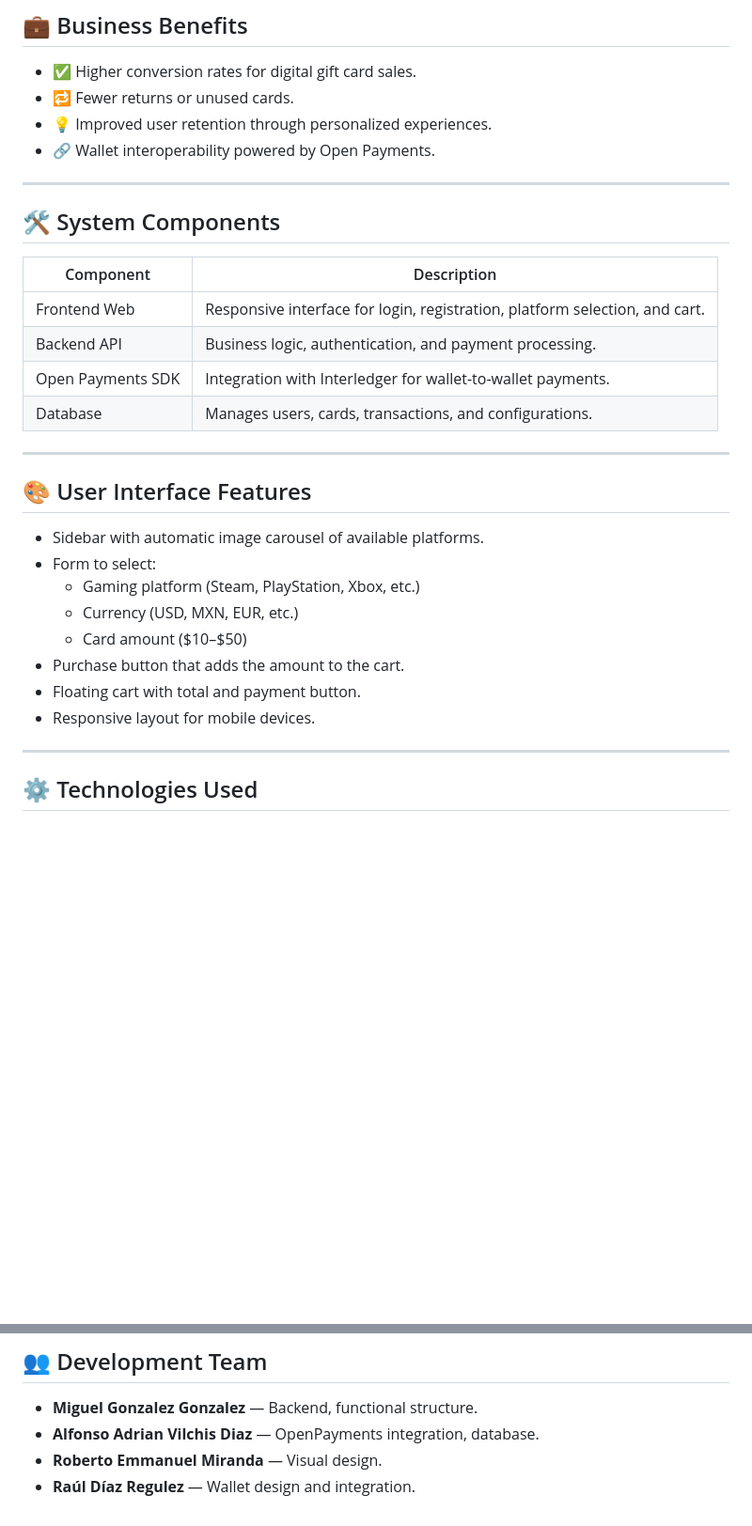
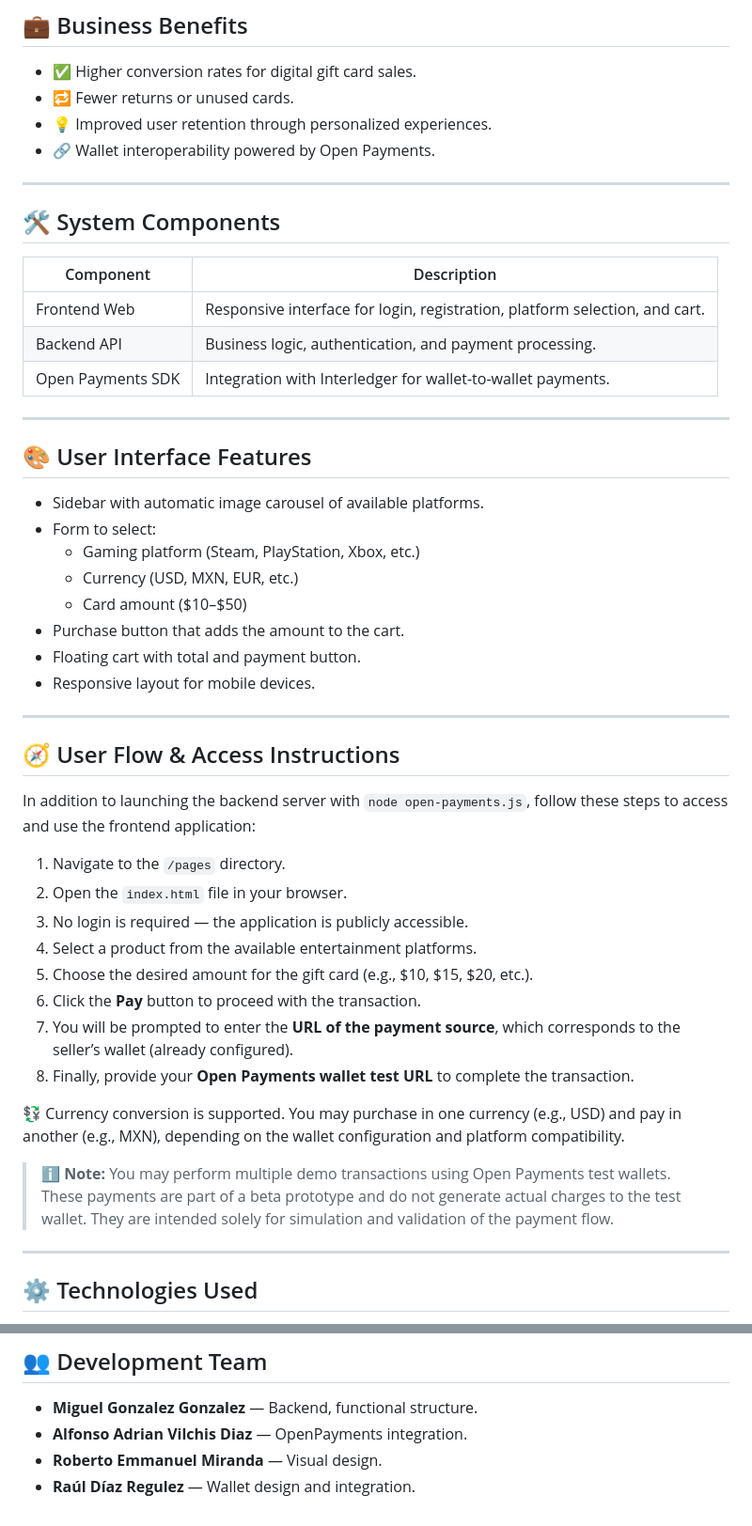
Before and after one commit to LaCreamNo1/PCW-Pay, a Markdown page: README.md, 2 parts joined by grey strips. Shown at 94% size. Drawn GitHub-style; blank space fills up the shorter version.

Commit message:
Update README.md
actualizacion 2

```diff
--- a/README.md
+++ b/README.md
@@ -31,6 +31,8 @@ Traditional gift cards are locked to a single platform, which leads to:
 
 ---
 
+
+
 ## 🛠️ System Components
 
 | Component           | Description                                                                 |
@@ -38,7 +40,6 @@ Traditional gift cards are locked to a single platform, which leads to:
 | Frontend Web        | Responsive interface for login, registration, platform selection, and cart. |
 | Backend API         | Business logic, authentication, and payment processing.                     |
 | Open Payments SDK   | Integration with Interledger for wallet-to-wallet payments.                 |
-| Database            | Manages users, cards, transactions, and configurations.                     |
 
 ---
 
@@ -52,6 +53,25 @@ Traditional gift cards are locked to a single platform, which leads to:
 - Purchase button that adds the amount to the cart.
 - Floating cart with total and payment button.
 - Responsive layout for mobile devices.
+
+---
+
+## 🧭 User Flow & Access Instructions
+
+In addition to launching the backend server with `node open-payments.js`, follow these steps to access and use the frontend application:
+
+1. Navigate to the `/pages` directory.
+2. Open the `index.html` file in your browser.
+3. No login is required — the application is publicly accessible.
+4. Select a product from the available entertainment platforms.
+5. Choose the desired amount for the gift card (e.g., $10, $15, $20, etc.).
+6. Click the **Pay** button to proceed with the transaction.
+7. You will be prompted to enter the **URL of the payment source**, which corresponds to the seller’s wallet (already configured).
+8. Finally, provide your **Open Payments wallet test URL** to complete the transaction.
+
+💱 Currency conversion is supported. You may purchase in one currency (e.g., USD) and pay in another (e.g., MXN), depending on the wallet configuration and platform compatibility.
+
+> ℹ️ **Note:** You may perform multiple demo transactions using Open Payments test wallets. These payments are part of a beta prototype and do not generate actual charges to the test wallet. They are intended solely for simulation and validation of the payment flow.
 
 ---
 
@@ -98,6 +118,6 @@ Traditional gift cards are locked to a single platform, which leads to:
 ## 👥 Development Team
 
 - **Miguel Gonzalez Gonzalez** — Backend, functional structure.
-- **Alfonso Adrian Vilchis Diaz** — OpenPayments integration, database.
+- **Alfonso Adrian Vilchis Diaz** — OpenPayments integration.
 - **Roberto Emmanuel Miranda** — Visual design.
 - **Raúl Díaz Regulez** — Wallet design and integration.
```
